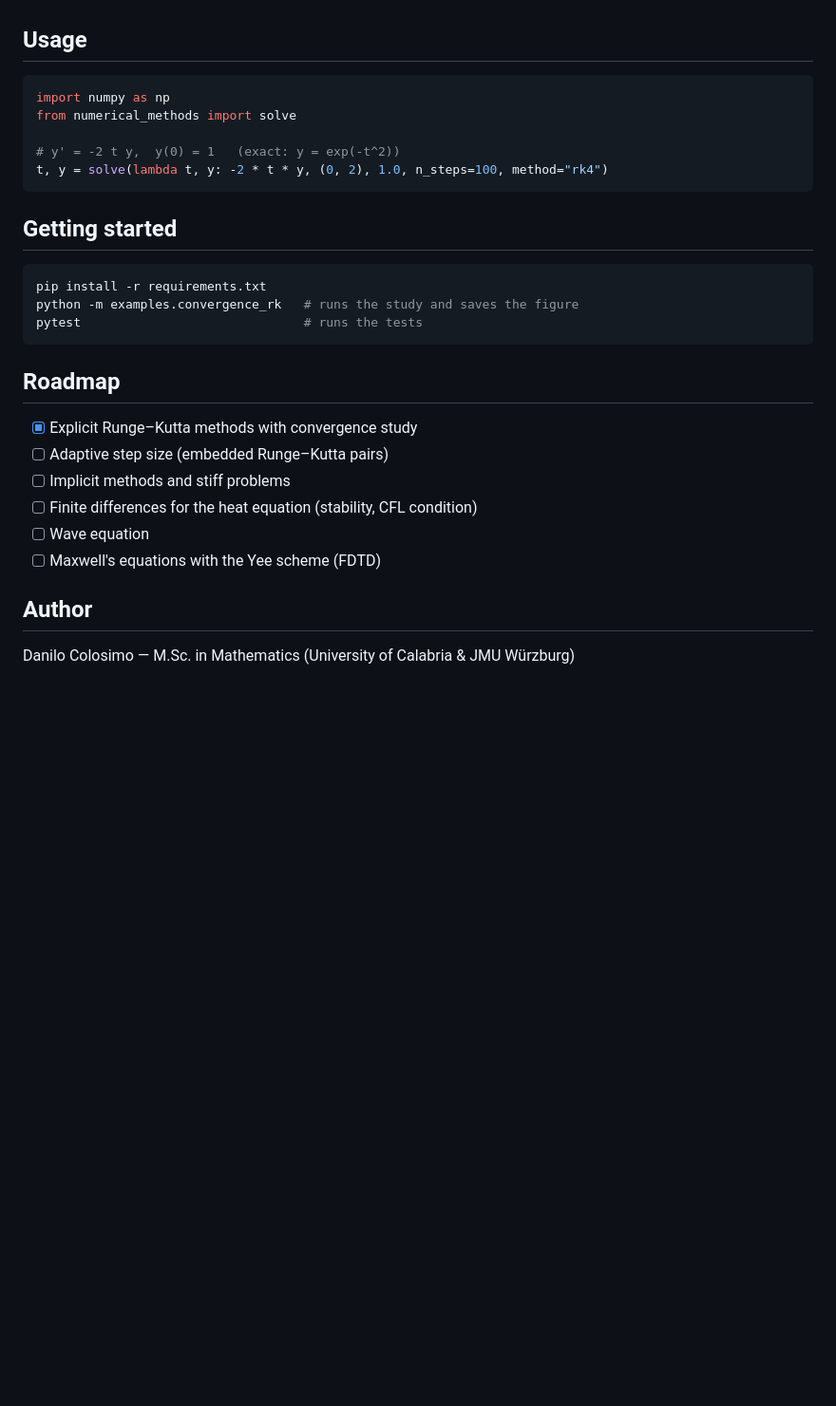
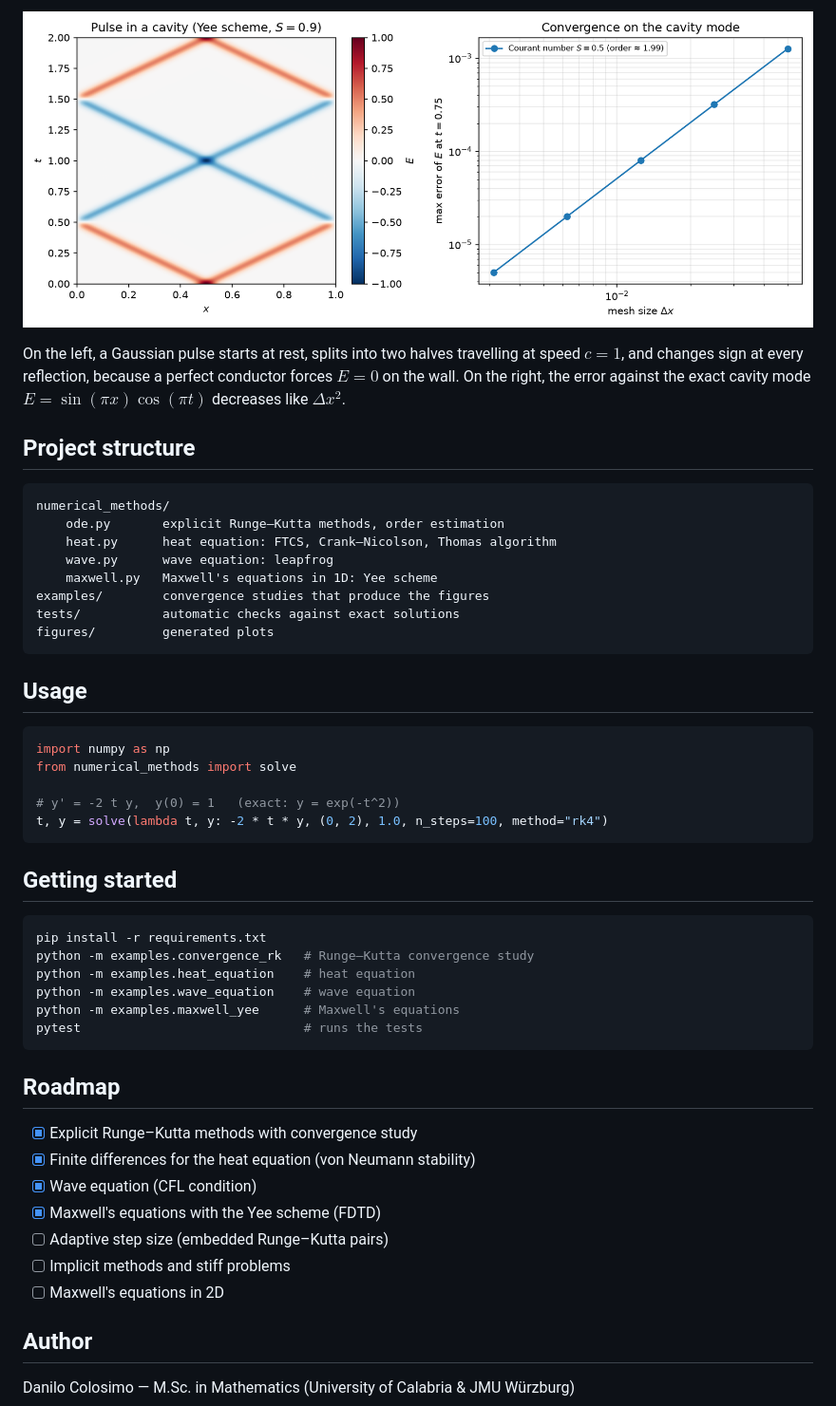
Before and after one commit to danilocolosimo27/numerical-methods, a Markdown page: README.md, the part around one of its changes. Shown at 95% size. Drawn GitHub-style; pictures changed too: figures/maxwell_yee.png (added); blank space fills up the shorter version.

Commit message:
Add heat, wave and Maxwell (Yee) solvers with convergence studies
Co-Authored-By: Claude Opus 5.5 <noreply@anthropic.com>

````diff
--- a/README.md
+++ b/README.md
@@ -47,3 +110,22 @@ Two remarks on the plot:
+![Maxwell, Yee scheme](figures/maxwell_yee.png)
+
+On the left, a Gaussian pulse starts at rest, splits into two halves travelling at speed $c = 1$, and
+changes sign at every reflection, because a perfect conductor forces $E = 0$ on the wall.
+On the right, the error against the exact cavity mode $E = \sin(\pi x)\cos(\pi t)$ decreases like $\Delta x^2$.
+
+## Project structure
+
+```
+numerical_methods/
+    ode.py       explicit Runge–Kutta methods, order estimation
+    heat.py      heat equation: FTCS, Crank–Nicolson, Thomas algorithm
+    wave.py      wave equation: leapfrog
+    maxwell.py   Maxwell's equations in 1D: Yee scheme
+examples/        convergence studies that produce the figures
+tests/           automatic checks against exact solutions
+figures/         generated plots
+```
+
 ## Usage
 
 ```python
@@ -58,18 +140,22 @@ t, y = solve(lambda t, y: -2 * t * y, (0, 2), 1.0, n_steps=100, method="rk4")
 
 ```bash
 pip install -r requirements.txt
-python -m examples.convergence_rk   # runs the study and saves the figure
+python -m examples.convergence_rk   # Runge–Kutta convergence study
+python -m examples.heat_equation    # heat equation
+python -m examples.wave_equation    # wave equation
+python -m examples.maxwell_yee      # Maxwell's equations
 pytest                              # runs the tests
 ```
 
 ## Roadmap
 
 - [x] Explicit Runge–Kutta methods with convergence study
+- [x] Finite differences for the heat equation (von Neumann stability)
+- [x] Wave equation (CFL condition)
+- [x] Maxwell's equations with the Yee scheme (FDTD)
 - [ ] Adaptive step size (embedded Runge–Kutta pairs)
 - [ ] Implicit methods and stiff problems
-- [ ] Finite differences for the heat equation (stability, CFL condition)
-- [ ] Wave equation
-- [ ] Maxwell's equations with the Yee scheme (FDTD)
+- [ ] Maxwell's equations in 2D
 
 ## Author
 
````
Also changed, not shown: other parts of README.md (+63 -0 lines), figures/heat_equation.png (added), figures/wave_equation.png (added), 8 other files.
